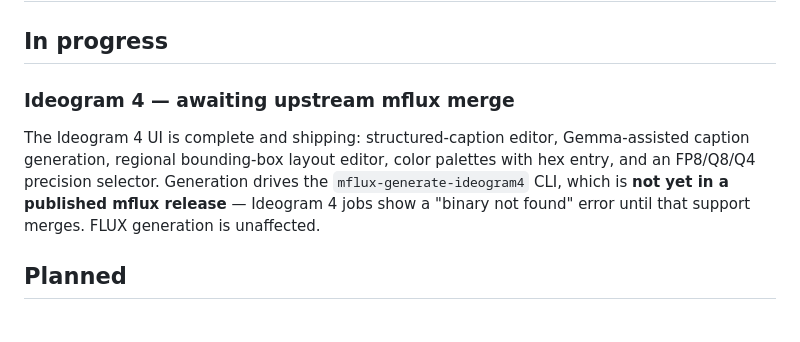
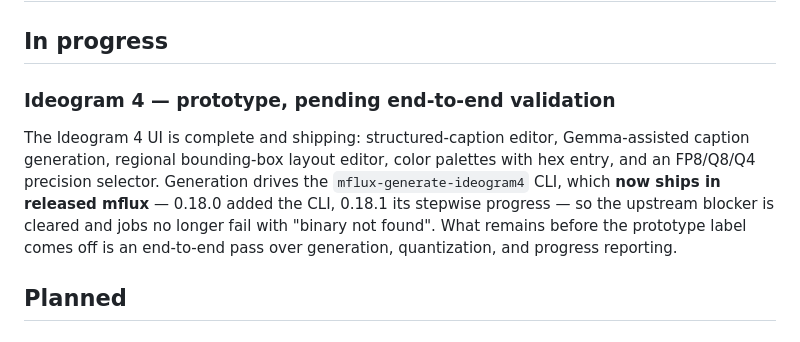
Before and after one commit to MLXBits/image-studio, a Markdown page: ROADMAP.md, the part around the change. Drawn GitHub-style.

```diff
--- a/ROADMAP.md
+++ b/ROADMAP.md
@@ -2,14 +2,16 @@
 
 ## In progress
 
-### Ideogram 4 — awaiting upstream mflux merge
+### Ideogram 4 — prototype, pending end-to-end validation
 
 The Ideogram 4 UI is complete and shipping: structured-caption editor,
 Gemma-assisted caption generation, regional bounding-box layout editor, color
 palettes with hex entry, and an FP8/Q8/Q4 precision selector. Generation drives
-the `mflux-generate-ideogram4` CLI, which is **not yet in a published mflux
-release** — Ideogram 4 jobs show a "binary not found" error until that support
-merges. FLUX generation is unaffected.
+the `mflux-generate-ideogram4` CLI, which **now ships in released mflux** —
+0.18.0 added the CLI, 0.18.1 its stepwise progress — so the upstream blocker is
+cleared and jobs no longer fail with "binary not found". What remains before the
+prototype label comes off is an end-to-end pass over generation, quantization,
+and progress reporting.
 
 ## Planned
 
```
Also changed, not shown: README.md (+11 -9 lines).
